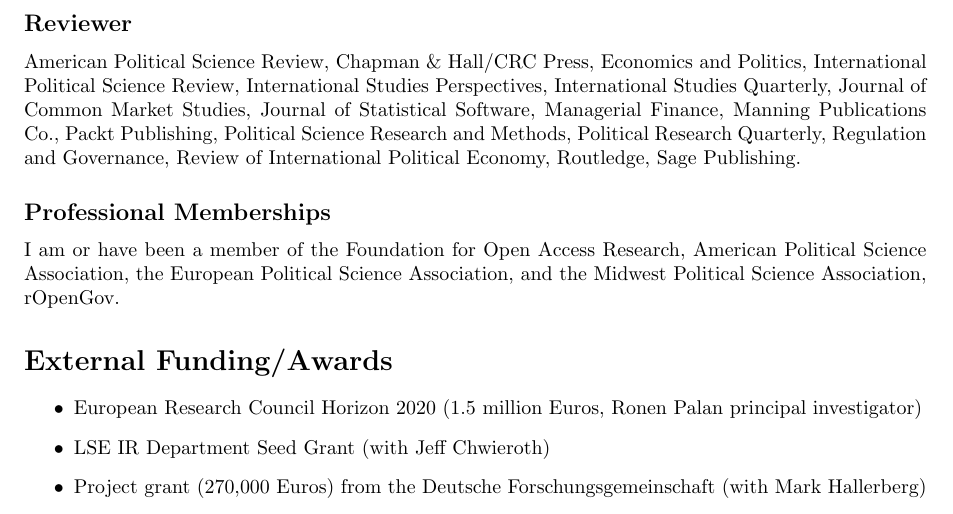
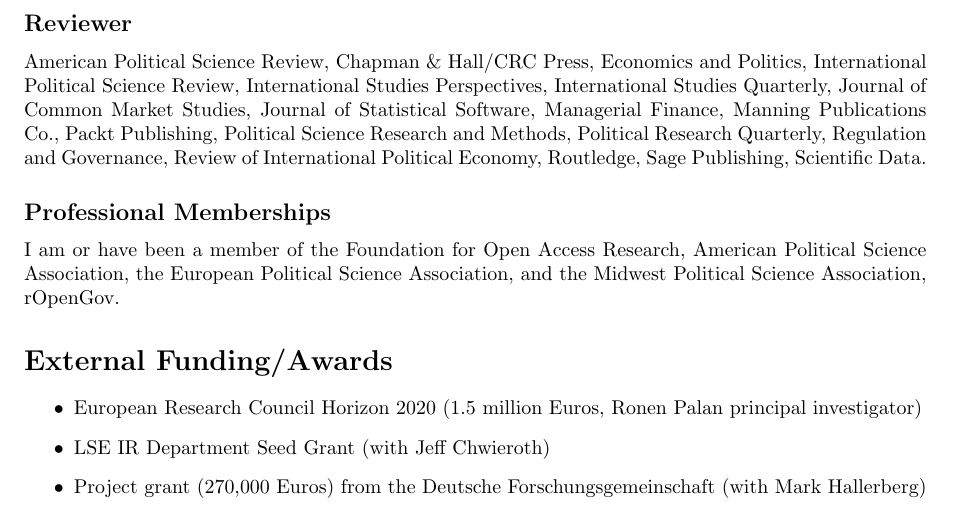
Before and after one commit to christophergandrud/cv, a LaTeX CV (cv_pdf/Gandrud_cv.tex): part of page 7 of 8, cut so that both start at the same text. Compiled offline with pdfLaTeX.

Commit message:
sci data reviewer

```diff
--- a/cv_pdf/Gandrud_cv.tex
+++ b/cv_pdf/Gandrud_cv.tex
@@ -363,12 +363,13 @@
 \subsection*{Reviewer}
 
 American Political Science Review, Chapman \& Hall/CRC Press, Economics and Politics,
-International Political Science Review, International Studies Perspectives, International Studies Quarterly,
+International Political Science Review, International Studies Perspectives,
+International Studies Quarterly,
 Journal of Common Market Studies, Journal of Statistical Software,
 Managerial Finance, Manning Publications Co.,
 Packt Publishing, Political Science Research and Methods, Political Research
 Quarterly, Regulation and Governance, Review of International Political Economy,
-Routledge, Sage Publishing.
+Routledge, Sage Publishing, Scientific Data.
 
 \subsection*{Professional Memberships}
 
```
Also changed, not shown: cv_pdf/Gandrud_cv.pdf.
